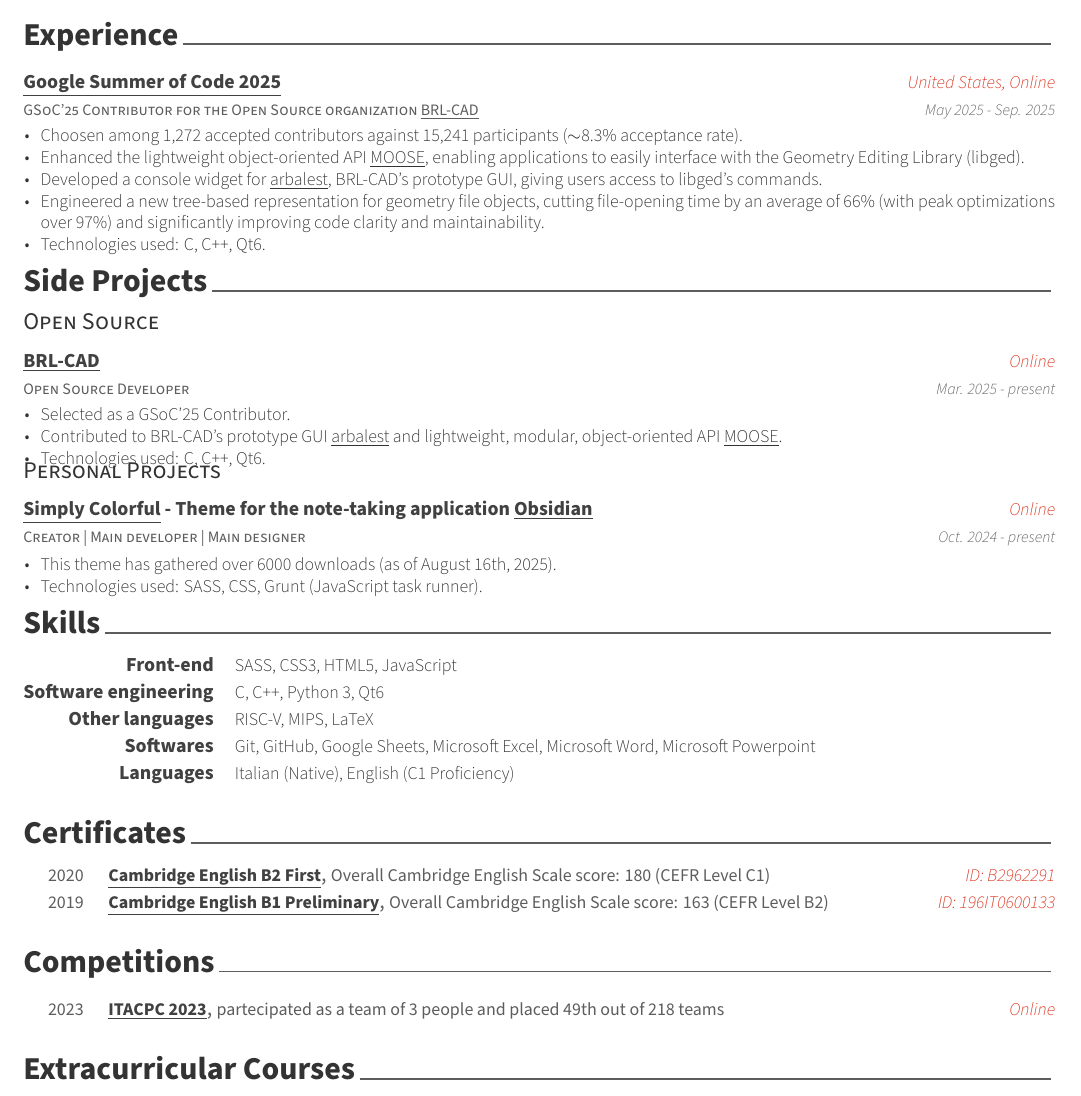
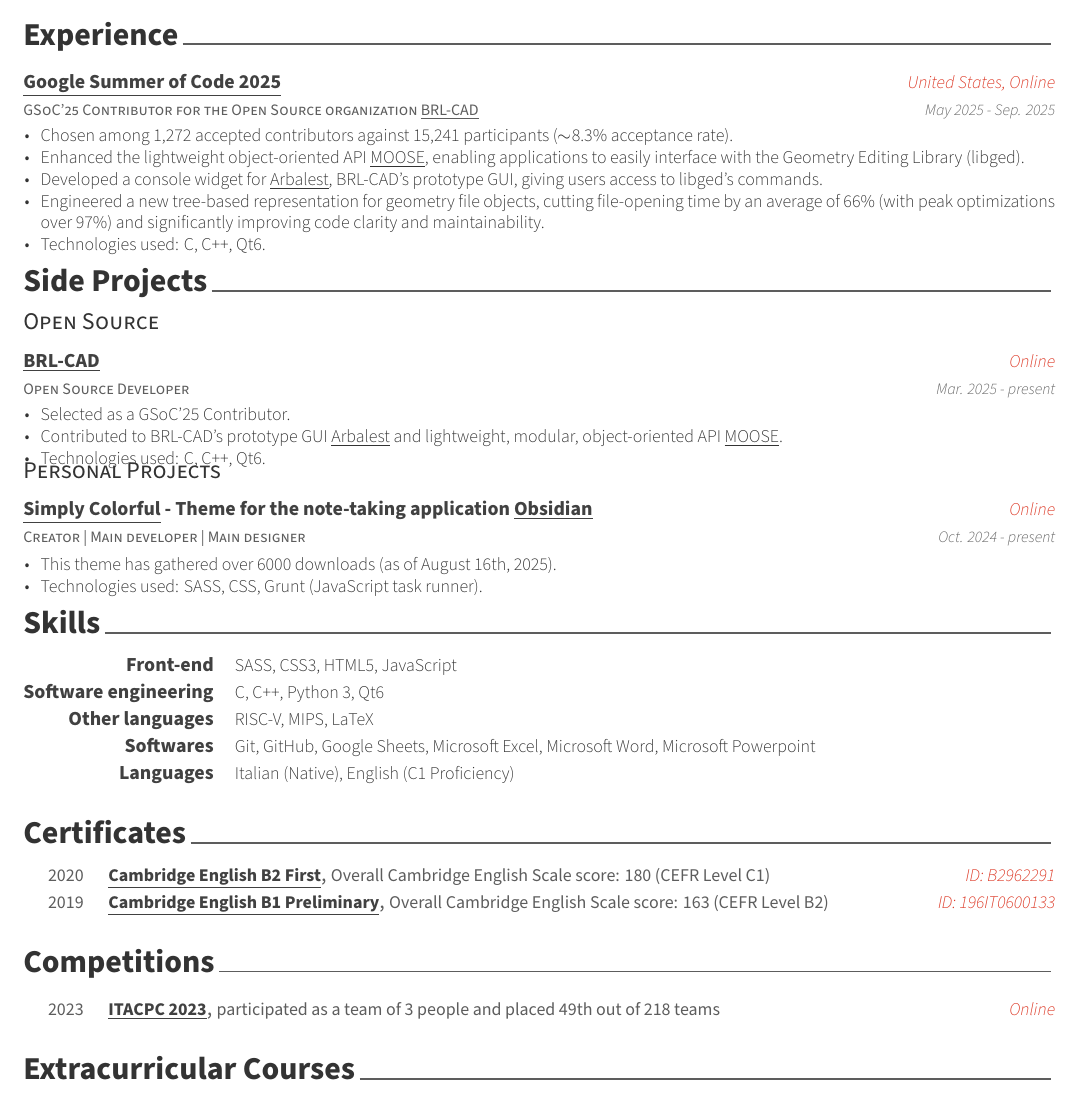
Before and after one commit to LorenzoPegorari/cv-resume, a LaTeX CV (src/cv-long.tex, which reads src/cv-long/competitions.tex, src/cv-long/experience.tex, src/cv-long/projects.tex): part of page 1 of 2, cut so that both start at the same text. Compiled offline with XeLaTeX.

Commit message:
Fixed typos in cv and cv-long

```diff
--- a/src/cv-long/competitions.tex
+++ b/src/cv-long/competitions.tex
@@ -12,7 +12,7 @@
 %---------------------------------------------------------
   \cvhonor
     {\underline{\href{https://itacpc.it/competition/results/2023}{ITACPC 2023}}} % Competition
-    {partecipated as a team of 3 people and placed 49th out of 218 teams} % Description
+    {participated as a team of 3 people and placed 49th out of 218 teams} % Description
     {Online} % Location
     {2023} % Date(s)
 
--- a/src/cv-long/experience.tex
+++ b/src/cv-long/experience.tex
@@ -17,9 +17,9 @@
     {May 2025 - Sep. 2025} % Date(s)
     {
       \begin{cvitems} % Description(s) of tasks/responsibilities
-        \item {Choosen among 1,272 accepted contributors against 15,241 participants ($\sim$8.3\% acceptance rate).}
+        \item {Chosen among 1,272 accepted contributors against 15,241 participants ($\sim$8.3\% acceptance rate).}
         \item {Enhanced the lightweight object-oriented API \underline{\href{https://github.com/BRL-CAD/MOOSE}{MOOSE}}, enabling applications to easily interface with the Geometry Editing Library (libged).}
-        \item {Developed a console widget for \underline{\href{https://github.com/BRL-CAD/arbalest}{arbalest}}, BRL-CAD's prototype GUI, giving users access to libged's commands.}
+        \item {Developed a console widget for \underline{\href{https://github.com/BRL-CAD/arbalest}{Arbalest}}, BRL-CAD's prototype GUI, giving users access to libged's commands.}
         \item {Engineered a new tree-based representation for geometry file objects, cutting file-opening time by an average of 66\% (with peak optimizations over 97\%) and significantly improving code clarity and maintainability.}
         \item {Technologies used: C, C++, Qt6.}
       \end{cvitems}
--- a/src/cv-long/projects.tex
+++ b/src/cv-long/projects.tex
@@ -23,7 +23,7 @@
     {
       \begin{cvitems} % Description(s)
         \item {Selected as a GSoC'25 Contributor.}
-        \item {Contributed to BRL-CAD's prototype GUI \underline{\href{https://github.com/BRL-CAD/arbalest}{arbalest}} and lightweight, modular, object‑oriented API \underline{\href{https://github.com/BRL-CAD/MOOSE}{MOOSE}}.}
+        \item {Contributed to BRL-CAD's prototype GUI \underline{\href{https://github.com/BRL-CAD/arbalest}{Arbalest}} and lightweight, modular, object‑oriented API \underline{\href{https://github.com/BRL-CAD/MOOSE}{MOOSE}}.}
         \item {Technologies used: C, C++, Qt6.}
       \end{cvitems}
     }
```
Also changed, not shown: src/cv/competitions.tex (+1 -1 lines), src/cv/experience.tex (+2 -2 lines), pdf/cv-long.pdf, pdf/cv.pdf.
